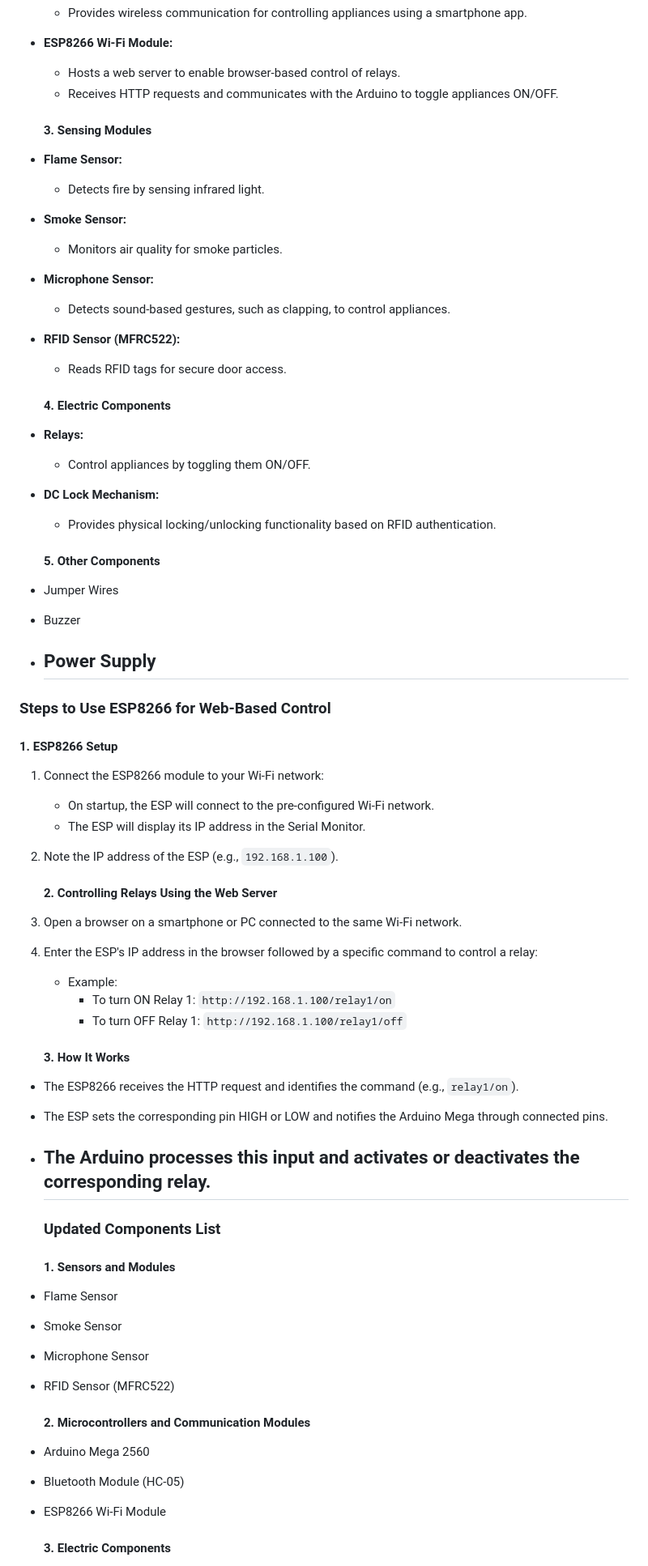
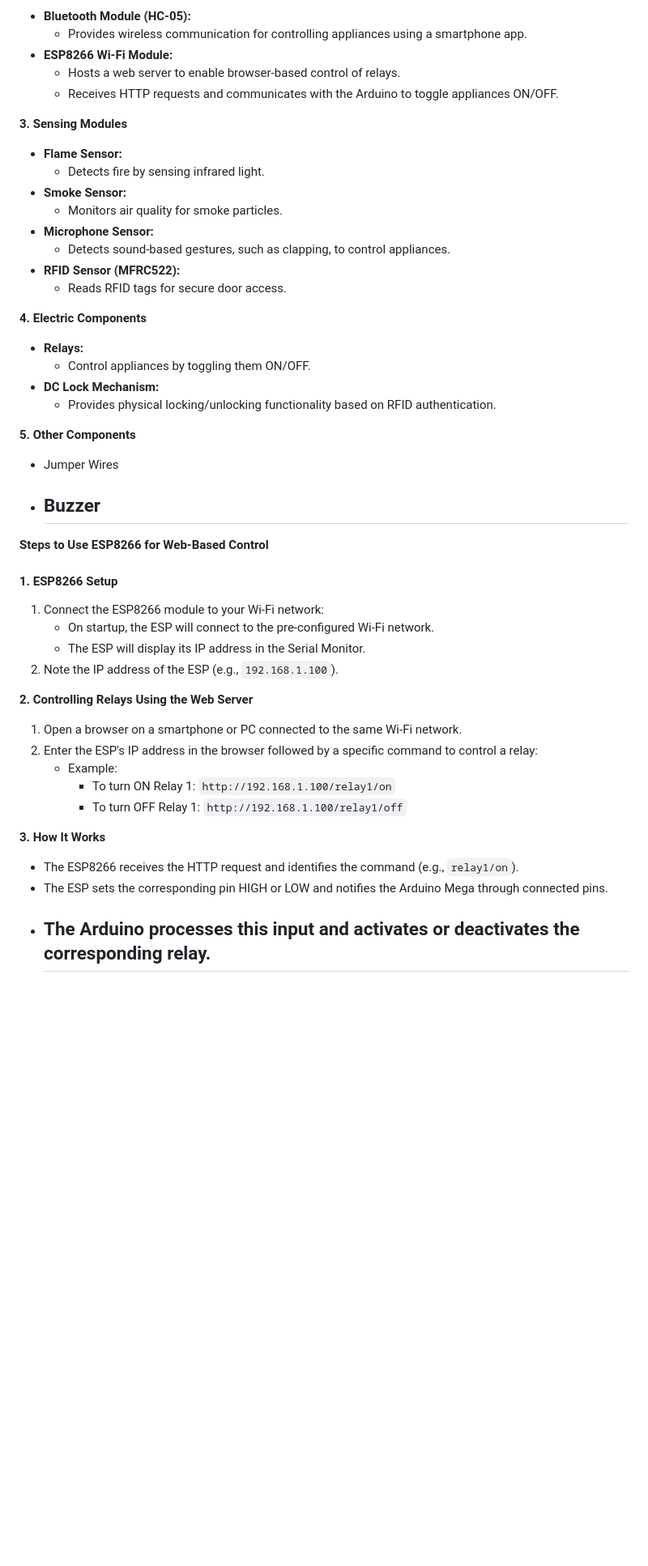
Before and after one commit to harshverma27/Home-Automation, a Markdown page: README.md, the part around one of its changes. Shown at 81% size. Drawn GitHub-style; blank space fills up the shorter version.

```diff
--- a/README.md
+++ b/README.md
@@ -37,7 +37,7 @@ The Smart Home Automation System is a versatile project designed to enhance the
   * Hosts a web server to enable browser-based control of relays.
   * Receives HTTP requests and communicates with the Arduino to toggle appliances ON/OFF.
 
-  #### **3\. Sensing Modules**
+**3\. Sensing Modules**
 
 * **Flame Sensor:**
   * Detects fire by sensing infrared light.
@@ -48,21 +48,20 @@ The Smart Home Automation System is a versatile project designed to enhance the
 * **RFID Sensor (MFRC522):**
   * Reads RFID tags for secure door access.
 
-  #### **4\. Electric Components**
+**4\. Electric Components**
 
 * **Relays:**
   * Control appliances by toggling them ON/OFF.
 * **DC Lock Mechanism:**
   * Provides physical locking/unlocking functionality based on RFID authentication.
 
-  #### **5\. Other Components**
+ **5\. Other Components**
 
 * Jumper Wires
 * Buzzer
-* Power Supply
   ---
 
-### **Steps to Use ESP8266 for Web-Based Control**
+**Steps to Use ESP8266 for Web-Based Control**
 
 #### **1\. ESP8266 Setup**
 
@@ -71,7 +70,7 @@ The Smart Home Automation System is a versatile project designed to enhance the
    * The ESP will display its IP address in the Serial Monitor.
 2. Note the IP address of the ESP (e.g., `192.168.1.100`).
 
-   #### **2\. Controlling Relays Using the Web Server**
+**2\. Controlling Relays Using the Web Server**
 
 1. Open a browser on a smartphone or PC connected to the same Wi-Fi network.
 2. Enter the ESP's IP address in the browser followed by a specific command to control a relay:
@@ -79,27 +78,9 @@ The Smart Home Automation System is a versatile project designed to enhance the
      * To turn ON Relay 1: `http://192.168.1.100/relay1/on`
      * To turn OFF Relay 1: `http://192.168.1.100/relay1/off`
 
-   #### **3\. How It Works**
+**3\. How It Works**
 
 * The ESP8266 receives the HTTP request and identifies the command (e.g., `relay1/on`).
 * The ESP sets the corresponding pin HIGH or LOW and notifies the Arduino Mega through connected pins.
 * The Arduino processes this input and activates or deactivates the corresponding relay.
   ---
-
-  ### **Updated Components List**
-
-  #### **1\. Sensors and Modules**
-
-* Flame Sensor
-* Smoke Sensor
-* Microphone Sensor
-* RFID Sensor (MFRC522)
-
-  #### **2\. Microcontrollers and Communication Modules**
-
-* Arduino Mega 2560
-* Bluetooth Module (HC-05)
-* ESP8266 Wi-Fi Module
-
-  #### **3\. Electric Components**
-
```
Also changed, not shown: other parts of README.md (+0 -31 lines).
